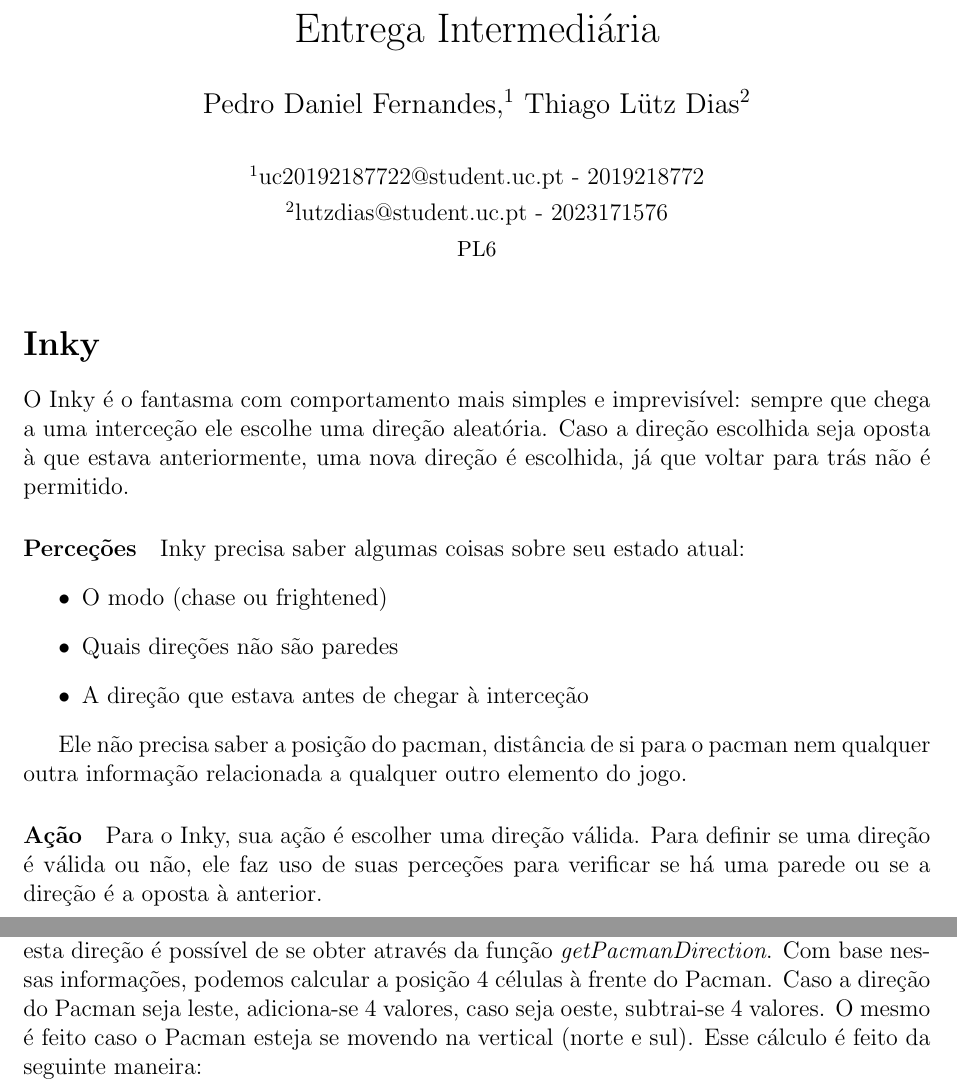
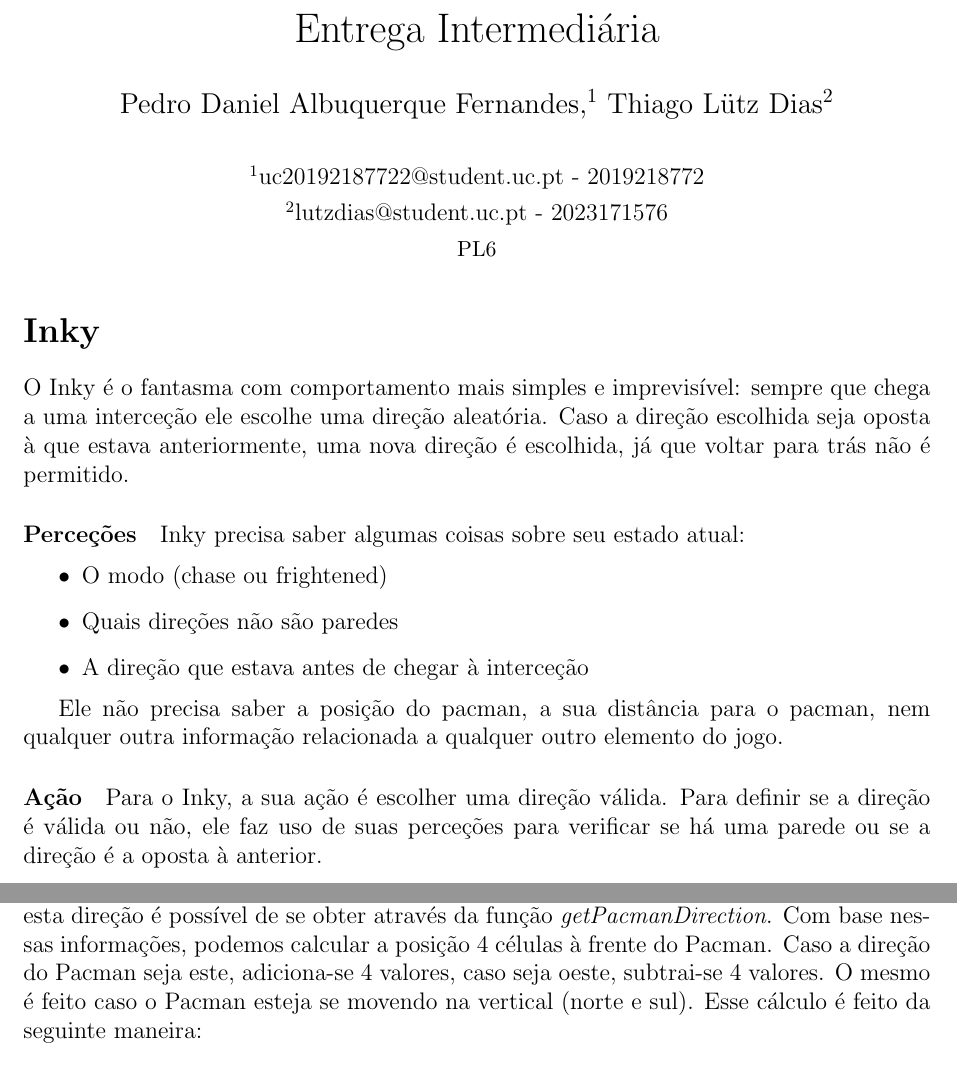
Before and after one commit to lutzzdias/pacman-ghosts, a LaTeX document (report/report.tex): two parts of pages 1 and 2 of 4 before the commit and two parts of pages 1 and 2 of 3 after it, joined at a grey line, cut so that both start at the same text. Compiled offline with pdfLaTeX.

Commit message:
docs: convert from pt-br to pt-pt

```diff
--- a/report/report.tex
+++ b/report/report.tex
@@ -4,14 +4,14 @@
 \topmargin 0.0cm
 \oddsidemargin 0.2cm
 \textwidth 16cm
-\textheight 21cm
+\textheight 23cm
 \footskip 1.0cm
 
 % title setup
 \title{Entrega Intermediária}
 
 \author{
-Pedro Daniel Fernandes,$^{1}$ Thiago Lütz Dias$^{2}$\\
+Pedro Daniel Albuquerque Fernandes,$^{1}$ Thiago Lütz Dias$^{2}$\\
 \\
 \normalsize{$^{1}$uc20192187722@student.uc.pt - 2019218772}\\
 \normalsize{$^{2}$lutzdias@student.uc.pt - 2023171576}\\
@@ -45,11 +41,10 @@
     \item A direção que estava antes de chegar à interceção
 \end{itemize}
 
-Ele não precisa saber a posição do pacman, distância de si para o pacman nem
-qualquer outra informação relacionada a qualquer outro elemento do jogo.
+Ele não precisa saber a posição do pacman, a sua distância para o pacman, nem qualquer outra informação relacionada a qualquer outro elemento do jogo.
 
 \paragraph*{Ação}
-Para o Inky, sua ação é escolher uma direção válida. Para definir se uma direção é válida ou não, ele faz uso de suas perceções para verificar se há uma parede ou se a direção é a oposta à anterior.
+Para o Inky, a sua ação é escolher uma direção válida. Para definir se a direção é válida ou não, ele faz uso de suas perceções para verificar se há uma parede ou se a direção é a oposta à anterior.
 \begin{itemize}
     \item A direção selecionada não é uma parede $\land$ Inky não está indo para a direção oposta = Inky altera sua direção para a selecionada.
 
@@ -83,7 +78,7 @@
 \end{itemize}
 
 \section*{Pinky}
-O Pinky tem um comportamento semelhante ao Blinky, porém este possui um comportamento de emboscada, ou seja, quando no Blinky somente precisávamos de saber a posição do Pacman, para o Pinky também precisamos de saber a direção que o Pacman se dirige, esta direção é possível de se obter através da função \textit{getPacmanDirection}. Com base nessas informações, podemos calcular a posição 4 células à frente do Pacman. Caso a direção do Pacman seja leste, adiciona-se 4 valores, caso seja oeste, subtrai-se 4 valores. O mesmo é feito caso o Pacman esteja se movendo na vertical (norte e sul). Esse cálculo é feito da seguinte maneira:
+O Pinky tem um comportamento semelhante ao Blinky, porém este possui um comportamento de emboscada, ou seja, quando no Blinky somente precisávamos de saber a posição do Pacman, para o Pinky também precisamos de saber a direção que o Pacman se dirige, esta direção é possível de se obter através da função \textit{getPacmanDirection}. Com base nessas informações, podemos calcular a posição 4 células à frente do Pacman. Caso a direção do Pacman seja este, adiciona-se 4 valores, caso seja oeste, subtrai-se 4 valores. O mesmo é feito caso o Pacman esteja se movendo na vertical (norte e sul). Esse cálculo é feito da seguinte maneira:
 \[ pacmanPosition + 4 * pacmanDirection\]
 
 \paragraph*{Perceções}
```
Also changed, not shown: report/report.tex (6 more changed lines).
